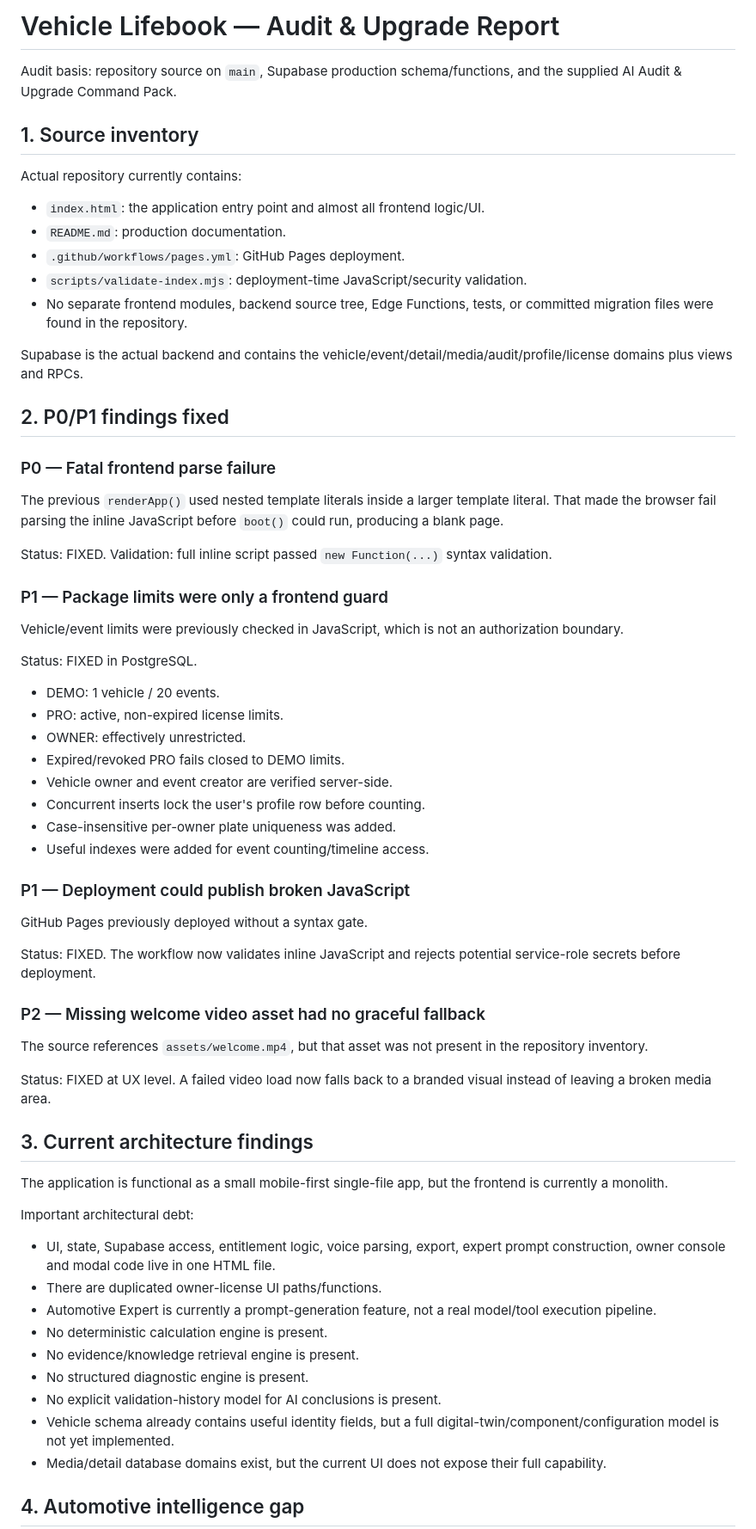
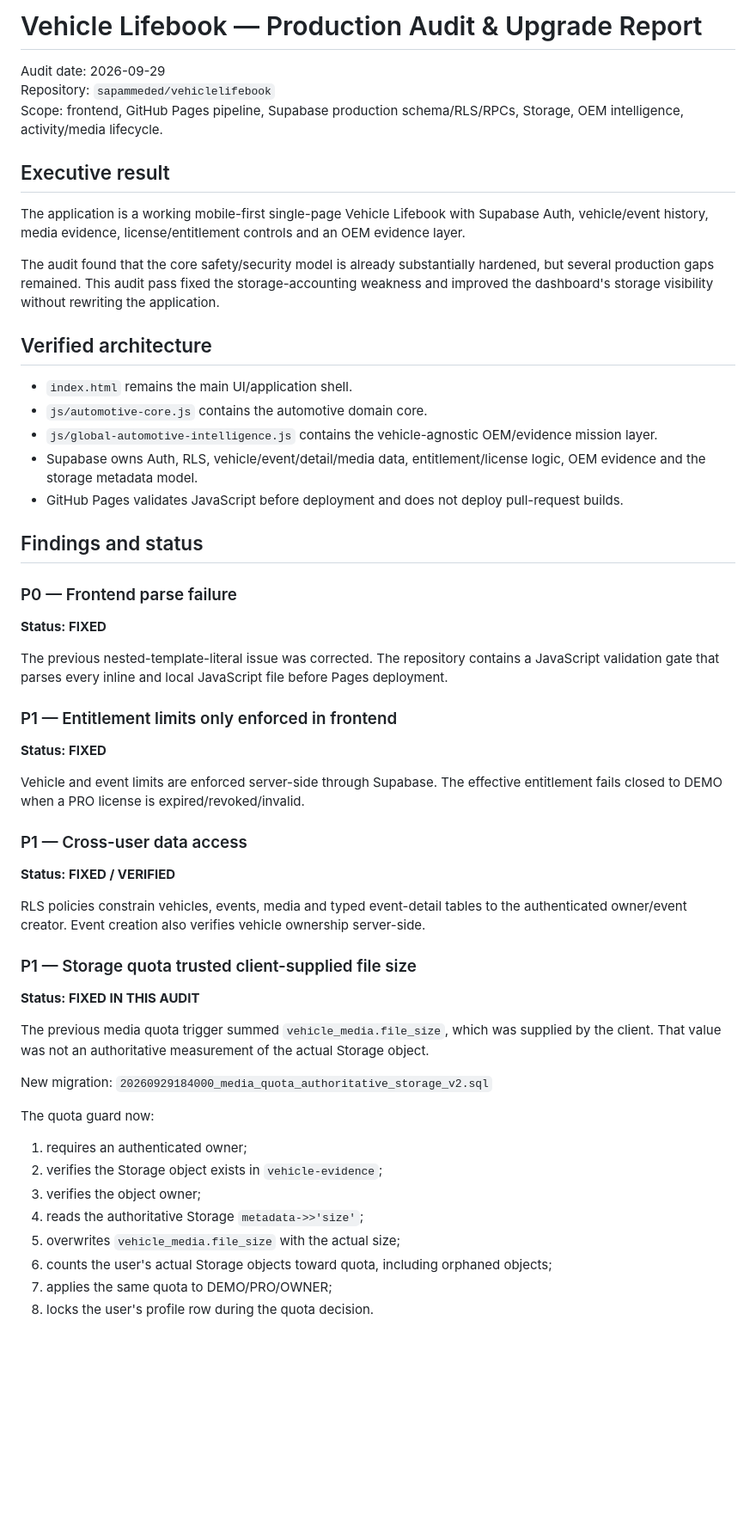
Before and after one commit to sapammeded/vehiclelifebook, a Markdown page: AUDIT_REPORT.md, the part around one of its changes. Shown at 86% size. Drawn GitHub-style; blank space fills up the shorter version.

```diff
--- a/AUDIT_REPORT.md
+++ b/AUDIT_REPORT.md
@@ -1,65 +1,55 @@
-# Vehicle Lifebook — Audit & Upgrade Report
+# Vehicle Lifebook — Production Audit & Upgrade Report
 
-Audit basis: repository source on `main`, Supabase production schema/functions, and the supplied AI Audit & Upgrade Command Pack.
+Audit date: 2026-09-29
+Repository: `sapammeded/vehiclelifebook`
+Scope: frontend, GitHub Pages pipeline, Supabase production schema/RLS/RPCs, Storage, OEM intelligence, activity/media lifecycle.
 
-## 1. Source inventory
+## Executive result
 
-Actual repository currently contains:
-- `index.html`: the application entry point and almost all frontend logic/UI.
-- `README.md`: production documentation.
-- `.github/workflows/pages.yml`: GitHub Pages deployment.
-- `scripts/validate-index.mjs`: deployment-time JavaScript/security validation.
-- No separate frontend modules, backend source tree, Edge Functions, tests, or committed migration files were found in the repository.
+The application is a working mobile-first single-page Vehicle Lifebook with Supabase Auth, vehicle/event history, media evidence, license/entitlement controls and an OEM evidence layer.
 
-Supabase is the actual backend and contains the vehicle/event/detail/media/audit/profile/license domains plus views and RPCs.
+The audit found that the core safety/security model is already substantially hardened, but several production gaps remained. This audit pass fixed the storage-accounting weakness and improved the dashboard's storage visibility without rewriting the application.
 
-## 2. P0/P1 findings fixed
+## Verified architecture
 
-### P0 — Fatal frontend parse failure
-The previous `renderApp()` used nested template literals inside a larger template literal. That made the browser fail parsing the inline JavaScript before `boot()` could run, producing a blank page.
+- `index.html` remains the main UI/application shell.
+- `js/automotive-core.js` contains the automotive domain core.
+- `js/global-automotive-intelligence.js` contains the vehicle-agnostic OEM/evidence mission layer.
+- Supabase owns Auth, RLS, vehicle/event/detail/media data, entitlement/license logic, OEM evidence and the storage metadata model.
+- GitHub Pages validates JavaScript before deployment and does not deploy pull-request builds.
 
-Status: FIXED.
-Validation: full inline script passed `new Function(...)` syntax validation.
+## Findings and status
 
-### P1 — Package limits were only a frontend guard
-Vehicle/event limits were previously checked in JavaScript, which is not an authorization boundary.
+### P0 — Frontend parse failure
+**Status: FIXED**
 
-Status: FIXED in PostgreSQL.
-- DEMO: 1 vehicle / 20 events.
-- PRO: active, non-expired license limits.
-- OWNER: effectively unrestricted.
-- Expired/revoked PRO fails closed to DEMO limits.
-- Vehicle owner and event creator are verified server-side.
-- Concurrent inserts lock the user's profile row before counting.
-- Case-insensitive per-owner plate uniqueness was added.
-- Useful indexes were added for event counting/timeline access.
+The previous nested-template-literal issue was corrected. The repository contains a JavaScript validation gate that parses every inline and local JavaScript file before Pages deployment.
 
-### P1 — Deployment could publish broken JavaScript
-GitHub Pages previously deployed without a syntax gate.
+### P1 — Entitlement limits only enforced in frontend
+**Status: FIXED**
 
-Status: FIXED.
-The workflow now validates inline JavaScript and rejects potential service-role secrets before deployment.
+Vehicle and event limits are enforced server-side through Supabase. The effective entitlement fails closed to DEMO when a PRO license is expired/revoked/invalid.
 
-### P2 — Missing welcome video asset had no graceful fallback
-The source references `assets/welcome.mp4`, but that asset was not present in the repository inventory.
+### P1 — Cross-user data access
+**Status: FIXED / VERIFIED**
 
-Status: FIXED at UX level.
-A failed video load now falls back to a branded visual instead of leaving a broken media area.
+RLS policies constrain vehicles, events, media and typed event-detail tables to the authenticated owner/event creator. Event creation also verifies vehicle ownership server-side.
 
-## 3. Current architecture findings
+### P1 — Storage quota trusted client-supplied file size
+**Status: FIXED IN THIS AUDIT**
 
-The application is functional as a small mobile-first single-file app, but the frontend is currently a monolith.
+The previous media quota trigger summed `vehicle_media.file_size`, which was supplied by the client. That value was not an authoritative measurement of the actual Storage object.
 
-Important architectural debt:
-- UI, state, Supabase access, entitlement logic, voice parsing, export, expert prompt construction, owner console and modal code live in one HTML file.
-- There are duplicated owner-license UI paths/functions.
-- Automotive Expert is currently a prompt-generation feature, not a real model/tool execution pipeline.
-- No deterministic calculation engine is present.
-- No evidence/knowledge retrieval engine is present.
-- No structured diagnostic engine is present.
-- No explicit validation-history model for AI conclusions is present.
-- Vehicle schema already contains useful identity fields, but a full digital-twin/component/configuration model is not yet implemented.
-- Media/detail database domains exist, but the current UI does not expose their full capability.
+New migration:
+`20260929184000_media_quota_authoritative_storage_v2.sql`
 
-## 4. Automotive intelligence gap
+The quota guard now:
+1. requires an authenticated owner;
+2. verifies the Storage object exists in `vehicle-evidence`;
+3. verifies the object owner;
+4. reads the authoritative Storage `metadata->>'size'`;
+5. overwrites `vehicle_media.file_size` with the actual size;
+6. counts the user's actual Storage objects toward quota, including orphaned objects;
+7. applies the same quota to DEMO/PRO/OWNER;
+8. locks the user's profile row during the quota decision.
 
```
Also changed, not shown: other parts of AUDIT_REPORT.md (+88 -81 lines).
